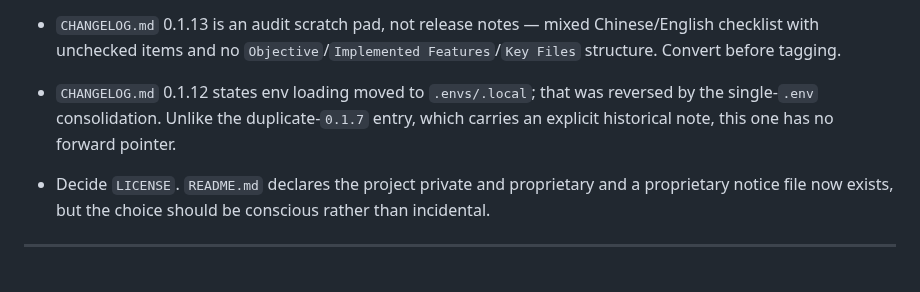
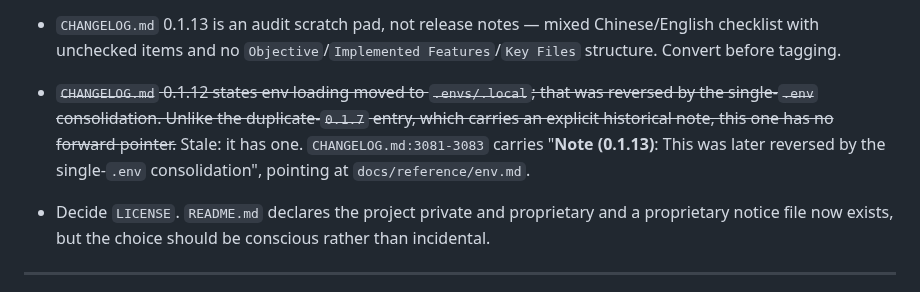
Before and after one commit to sean7084/FinanceAnalysis, a Markdown page: BACKLOG.md, the part around the change. Rendered like a GitHub page.

Commit message:
docs(backlog): the 0.1.12 forward pointer already exists
Verified against the file rather than against the entry: CHANGELOG.md:3081-3083 carries
'Note (0.1.13): This was later reversed by the single-.env consolidation' with a pointer
to docs/reference/env.md. Nothing to add.

```diff
--- a/BACKLOG.md
+++ b/BACKLOG.md
@@ -1125,10 +1125,12 @@ and `htmlcov/` but nothing generates them.
   Chinese/English checklist with unchecked items and no
   `Objective`/`Implemented Features`/`Key Files` structure. Convert before
   tagging.
-- `CHANGELOG.md` 0.1.12 states env loading moved to `.envs/.local`; that was
+- ~~`CHANGELOG.md` 0.1.12 states env loading moved to `.envs/.local`; that was
   reversed by the single-`.env` consolidation. Unlike the duplicate-`0.1.7`
   entry, which carries an explicit historical note, this one has no forward
-  pointer.
+  pointer.~~ Stale: it has one. `CHANGELOG.md:3081-3083` carries "**Note (0.1.13)**:
+  This was later reversed by the single-`.env` consolidation", pointing at
+  `docs/reference/env.md`.
 - Decide `LICENSE`. `README.md` declares the project private and proprietary and
   a proprietary notice file now exists, but the choice should be conscious
   rather than incidental.
```
